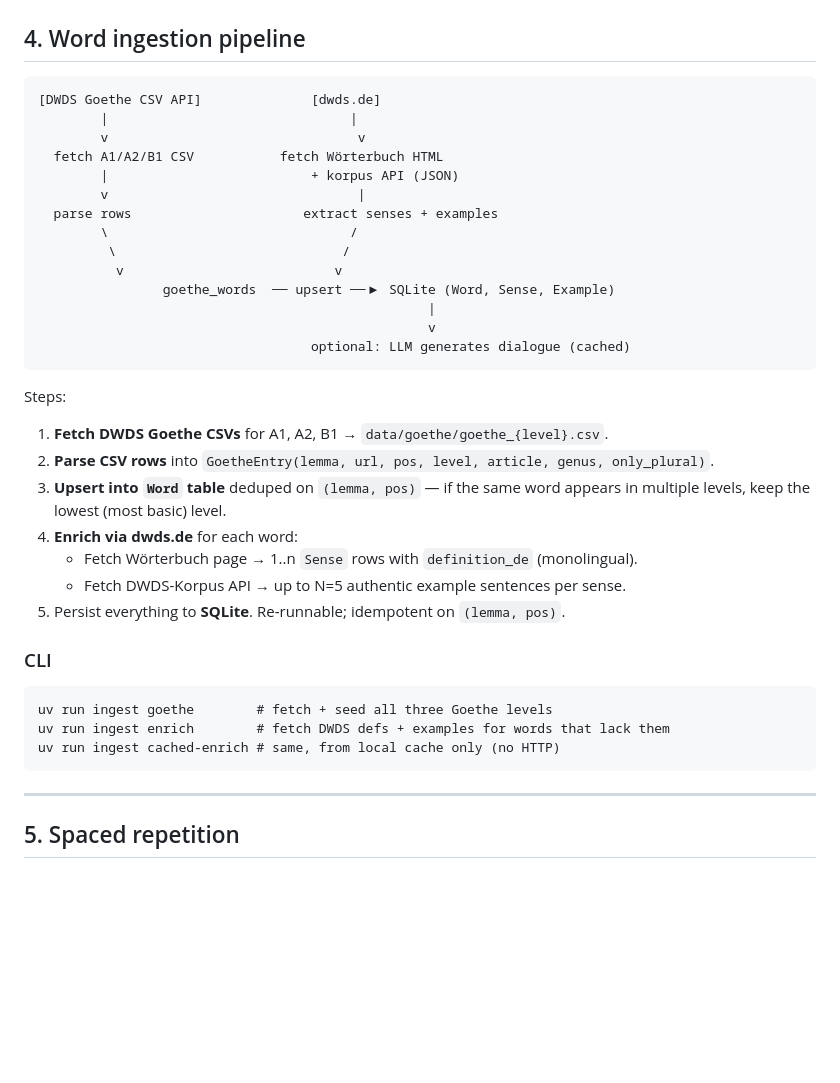
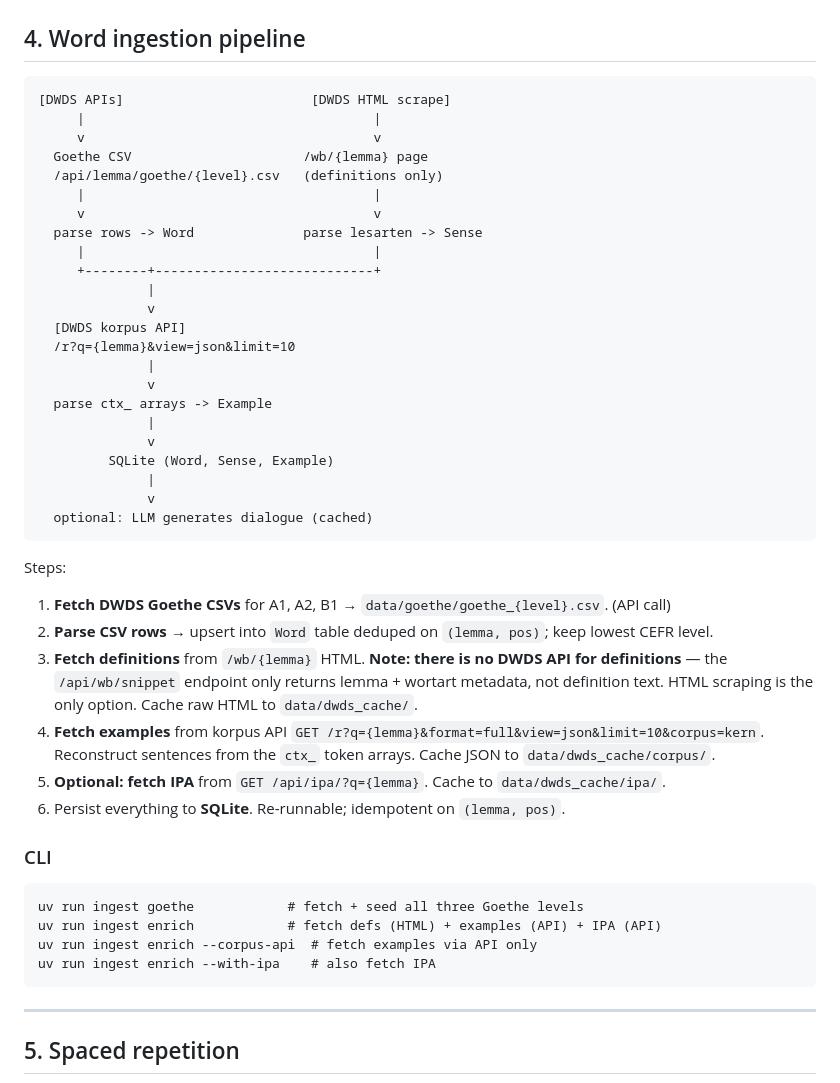
Before and after one commit to SanD94/deutsch-haeufig, a Markdown page: PLAN.md, the part around one of its changes. Rendered like a GitHub page; blank space fills up the shorter version.

````diff
--- a/PLAN.md
+++ b/PLAN.md
@@ -103,38 +104,47 @@ ReviewLog
 ## 4. Word ingestion pipeline
 
 ```
-[DWDS Goethe CSV API]              [dwds.de]
-        |                               |
-        v                                v
-  fetch A1/A2/B1 CSV           fetch Wörterbuch HTML
-        |                          + korpus API (JSON)
-        v                                |
-  parse rows                      extract senses + examples
-        \                               /
-         \                             /
-          v                           v
-                goethe_words  ── upsert ──▶ SQLite (Word, Sense, Example)
-                                                  |
-                                                  v
-                                   optional: LLM generates dialogue (cached)
+[DWDS APIs]                        [DWDS HTML scrape]
+     |                                     |
+     v                                     v
+  Goethe CSV                      /wb/{lemma} page
+  /api/lemma/goethe/{level}.csv   (definitions only)
+     |                                     |
+     v                                     v
+  parse rows -> Word              parse lesarten -> Sense
+     |                                     |
+     +--------+----------------------------+
+              |
+              v
+  [DWDS korpus API]
+  /r?q={lemma}&view=json&limit=10
+              |
+              v
+  parse ctx_ arrays -> Example
+              |
+              v
+         SQLite (Word, Sense, Example)
+              |
+              v
+  optional: LLM generates dialogue (cached)
 ```
 
 Steps:
 
-1. **Fetch DWDS Goethe CSVs** for A1, A2, B1 → `data/goethe/goethe_{level}.csv`.
-2. **Parse CSV rows** into `GoetheEntry(lemma, url, pos, level, article, genus, only_plural)`.
-3. **Upsert into `Word` table** deduped on `(lemma, pos)` — if the same word appears in multiple levels, keep the lowest (most basic) level.
-4. **Enrich via dwds.de** for each word:
-   - Fetch Wörterbuch page → 1..n `Sense` rows with `definition_de` (monolingual).
-   - Fetch DWDS-Korpus API → up to N=5 authentic example sentences per sense.
-5. Persist everything to **SQLite**. Re-runnable; idempotent on `(lemma, pos)`.
+1. **Fetch DWDS Goethe CSVs** for A1, A2, B1 → `data/goethe/goethe_{level}.csv`. (API call)
+2. **Parse CSV rows** → upsert into `Word` table deduped on `(lemma, pos)`; keep lowest CEFR level.
+3. **Fetch definitions** from `/wb/{lemma}` HTML. **Note: there is no DWDS API for definitions** — the `/api/wb/snippet` endpoint only returns lemma + wortart metadata, not definition text. HTML scraping is the only option. Cache raw HTML to `data/dwds_cache/`.
+4. **Fetch examples** from korpus API `GET /r?q={lemma}&format=full&view=json&limit=10&corpus=kern`. Reconstruct sentences from the `ctx_` token arrays. Cache JSON to `data/dwds_cache/corpus/`.
+5. **Optional: fetch IPA** from `GET /api/ipa/?q={lemma}`. Cache to `data/dwds_cache/ipa/`.
+6. Persist everything to **SQLite**. Re-runnable; idempotent on `(lemma, pos)`.
 
 ### CLI
 
 ```
-uv run ingest goethe        # fetch + seed all three Goethe levels
-uv run ingest enrich        # fetch DWDS defs + examples for words that lack them
-uv run ingest cached-enrich # same, from local cache only (no HTTP)
+uv run ingest goethe            # fetch + seed all three Goethe levels
+uv run ingest enrich            # fetch defs (HTML) + examples (API) + IPA (API)
+uv run ingest enrich --corpus-api  # fetch examples via API only
+uv run ingest enrich --with-ipa    # also fetch IPA
 ```
 
 ---
````
Also changed, not shown: other parts of PLAN.md (+46 -27 lines), ROADMAP.md (+72 -28 lines).
